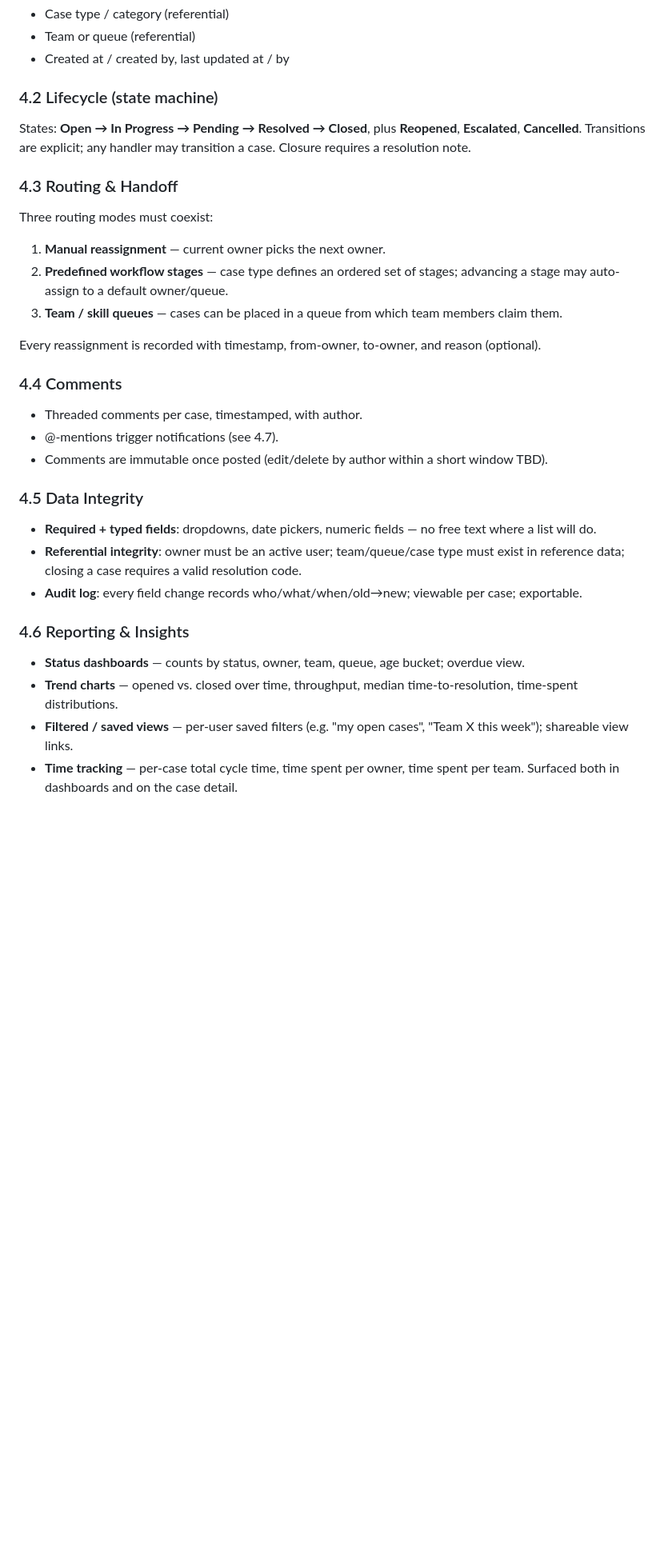
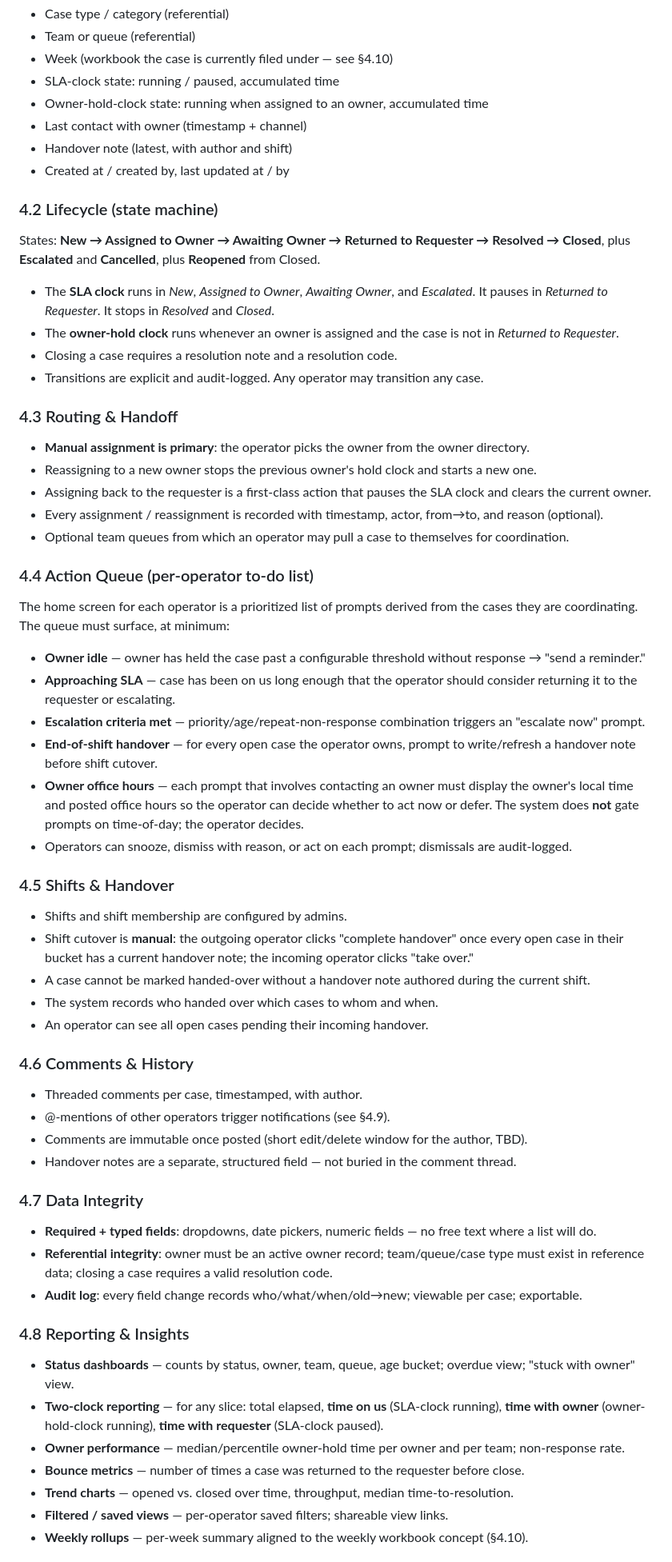
Before and after one commit to hltsai9/threenine, a Markdown page: docs/URD.md, the part around one of its changes. Shown at 80% size. Drawn GitHub-style; blank space fills up the shorter version.

```diff
--- a/docs/URD.md
+++ b/docs/URD.md
@@ -40,32 +50,60 @@ Each case must capture at minimum:
 - Case type / category (referential)
 - Team or queue (referential)
+- Week (workbook the case is currently filed under — see §4.10)
+- SLA-clock state: running / paused, accumulated time
+- Owner-hold-clock state: running when assigned to an owner, accumulated time
+- Last contact with owner (timestamp + channel)
+- Handover note (latest, with author and shift)
 - Created at / created by, last updated at / by
 
 ### 4.2 Lifecycle (state machine)
-States: **Open → In Progress → Pending → Resolved → Closed**, plus **Reopened**, **Escalated**, **Cancelled**.
-Transitions are explicit; any handler may transition a case. Closure requires a resolution note.
+States: **New → Assigned to Owner → Awaiting Owner → Returned to Requester → Resolved → Closed**, plus **Escalated** and **Cancelled**, plus **Reopened** from Closed.
+
+- The **SLA clock** runs in *New*, *Assigned to Owner*, *Awaiting Owner*, and *Escalated*. It pauses in *Returned to Requester*. It stops in *Resolved* and *Closed*.
+- The **owner-hold clock** runs whenever an owner is assigned and the case is not in *Returned to Requester*.
+- Closing a case requires a resolution note and a resolution code.
+- Transitions are explicit and audit-logged. Any operator may transition any case.
 
 ### 4.3 Routing & Handoff
-Three routing modes must coexist:
-1. **Manual reassignment** — current owner picks the next owner.
-2. **Predefined workflow stages** — case type defines an ordered set of stages; advancing a stage may auto-assign to a default owner/queue.
-3. **Team / skill queues** — cases can be placed in a queue from which team members claim them.
+- **Manual assignment is primary**: the operator picks the owner from the owner directory.
+- Reassigning to a new owner stops the previous owner's hold clock and starts a new one.
+- Assigning back to the requester is a first-class action that pauses the SLA clock and clears the current owner.
+- Every assignment / reassignment is recorded with timestamp, actor, from→to, and reason (optional).
+- Optional team queues from which an operator may pull a case to themselves for coordination.
 
-Every reassignment is recorded with timestamp, from-owner, to-owner, and reason (optional).
+### 4.4 Action Queue (per-operator to-do list)
+The home screen for each operator is a prioritized list of prompts derived from the cases they are coordinating. The queue must surface, at minimum:
+- **Owner idle** — owner has held the case past a configurable threshold without response → "send a reminder."
+- **Approaching SLA** — case has been on us long enough that the operator should consider returning it to the requester or escalating.
+- **Escalation criteria met** — priority/age/repeat-non-response combination triggers an "escalate now" prompt.
+- **End-of-shift handover** — for every open case the operator owns, prompt to write/refresh a handover note before shift cutover.
+- **Owner office hours** — each prompt that involves contacting an owner must display the owner's local time and posted office hours so the operator can decide whether to act now or defer. The system does **not** gate prompts on time-of-day; the operator decides.
+- Operators can snooze, dismiss with reason, or act on each prompt; dismissals are audit-logged.
 
-### 4.4 Comments
+### 4.5 Shifts & Handover
+- Shifts and shift membership are configured by admins.
+- Shift cutover is **manual**: the outgoing operator clicks "complete handover" once every open case in their bucket has a current handover note; the incoming operator clicks "take over."
+- A case cannot be marked handed-over without a handover note authored during the current shift.
+- The system records who handed over which cases to whom and when.
+- An operator can see all open cases pending their incoming handover.
+
+### 4.6 Comments & History
 - Threaded comments per case, timestamped, with author.
-- @-mentions trigger notifications (see 4.7).
-- Comments are immutable once posted (edit/delete by author within a short window TBD).
+- @-mentions of other operators trigger notifications (see §4.9).
+- Comments are immutable once posted (short edit/delete window for the author, TBD).
+- Handover notes are a separate, structured field — not buried in the comment thread.
 
-### 4.5 Data Integrity
+### 4.7 Data Integrity
 - **Required + typed fields**: dropdowns, date pickers, numeric fields — no free text where a list will do.
-- **Referential integrity**: owner must be an active user; team/queue/case type must exist in reference data; closing a case requires a valid resolution code.
+- **Referential integrity**: owner must be an active owner record; team/queue/case type must exist in reference data; closing a case requires a valid resolution code.
 - **Audit log**: every field change records who/what/when/old→new; viewable per case; exportable.
 
-### 4.6 Reporting & Insights
-- **Status dashboards** — counts by status, owner, team, queue, age bucket; overdue view.
-- **Trend charts** — opened vs. closed over time, throughput, median time-to-resolution, time-spent distributions.
-- **Filtered / saved views** — per-user saved filters (e.g. "my open cases", "Team X this week"); shareable view links.
-- **Time tracking** — per-case total cycle time, time spent per owner, time spent per team. Surfaced both in dashboards and on the case detail.
+### 4.8 Reporting & Insights
+- **Status dashboards** — counts by status, owner, team, queue, age bucket; overdue view; "stuck with owner" view.
+- **Two-clock reporting** — for any slice: total elapsed, **time on us** (SLA-clock running), **time with owner** (owner-hold-clock running), **time with requester** (SLA-clock paused).
+- **Owner performance** — median/percentile owner-hold time per owner and per team; non-response rate.
+- **Bounce metrics** — number of times a case was returned to the requester before close.
+- **Trend charts** — opened vs. closed over time, throughput, median time-to-resolution.
+- **Filtered / saved views** — per-operator saved filters; shareable view links.
+- **Weekly rollups** — per-week summary aligned to the weekly workbook concept (§4.10).
 
```
Also changed, not shown: other parts of docs/URD.md (+57 -35 lines).
